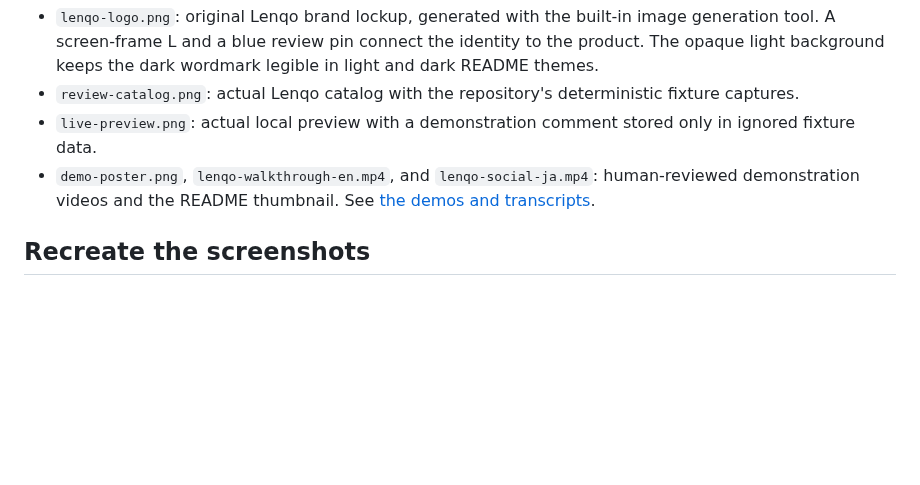
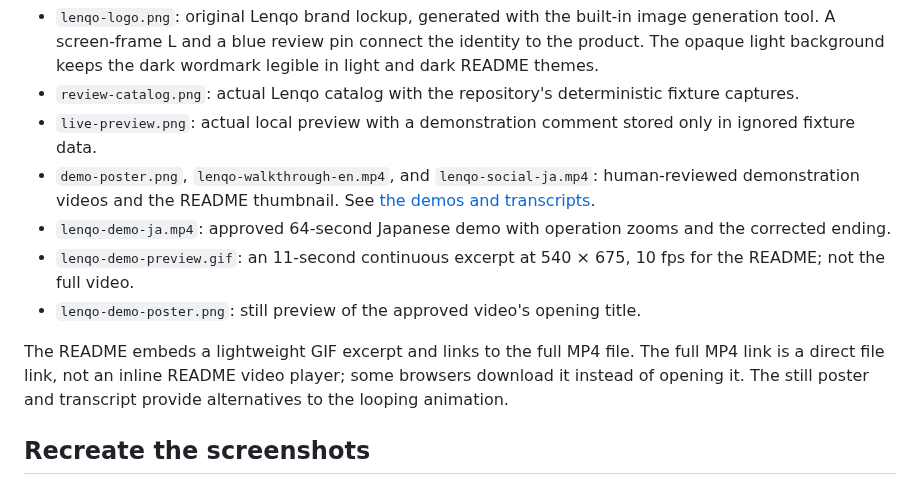
Before and after one commit to wadakatu/lenqo, a Markdown page: media/README.md, the part around the change. GitHub-like rendering; blank space fills up the shorter version.

Commit message:
docs: publish reviewed Lenqo demo and animated preview

```diff
--- a/media/README.md
+++ b/media/README.md
@@ -6,6 +6,14 @@ These files are documentation assets, not consumer captures or private review da
 - `review-catalog.png`: actual Lenqo catalog with the repository's deterministic fixture captures.
 - `live-preview.png`: actual local preview with a demonstration comment stored only in ignored fixture data.
 - `demo-poster.png`, `lenqo-walkthrough-en.mp4`, and `lenqo-social-ja.mp4`: human-reviewed demonstration videos and the README thumbnail. See [the demos and transcripts](demos.md).
+- `lenqo-demo-ja.mp4`: approved 64-second Japanese demo with operation zooms and the corrected ending.
+- `lenqo-demo-preview.gif`: an 11-second continuous excerpt at 540 × 675, 10 fps for the README; not the full video.
+- `lenqo-demo-poster.png`: still preview of the approved video's opening title.
+
+The README embeds a lightweight GIF excerpt and links to the full MP4 file.
+The full MP4 link is a direct file link, not an inline README video player;
+some browsers download it instead of opening it. The still poster and transcript
+provide alternatives to the looping animation.
 
 ## Recreate the screenshots
 
```
Also changed, not shown: README.md (+3 -3 lines), media/demos.md (+22 -2 lines), media/lenqo-demo-poster.png (added), 2 other files.
